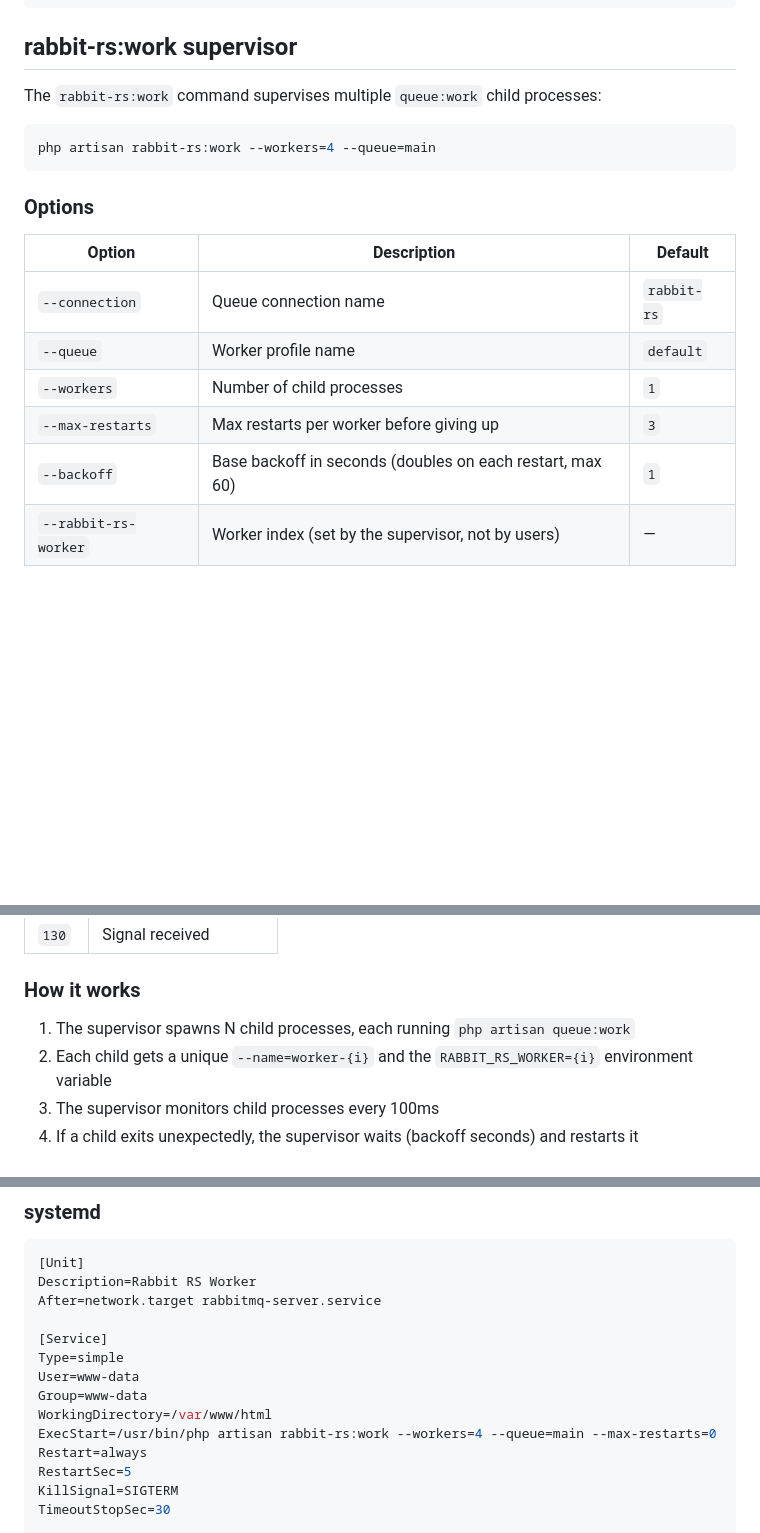
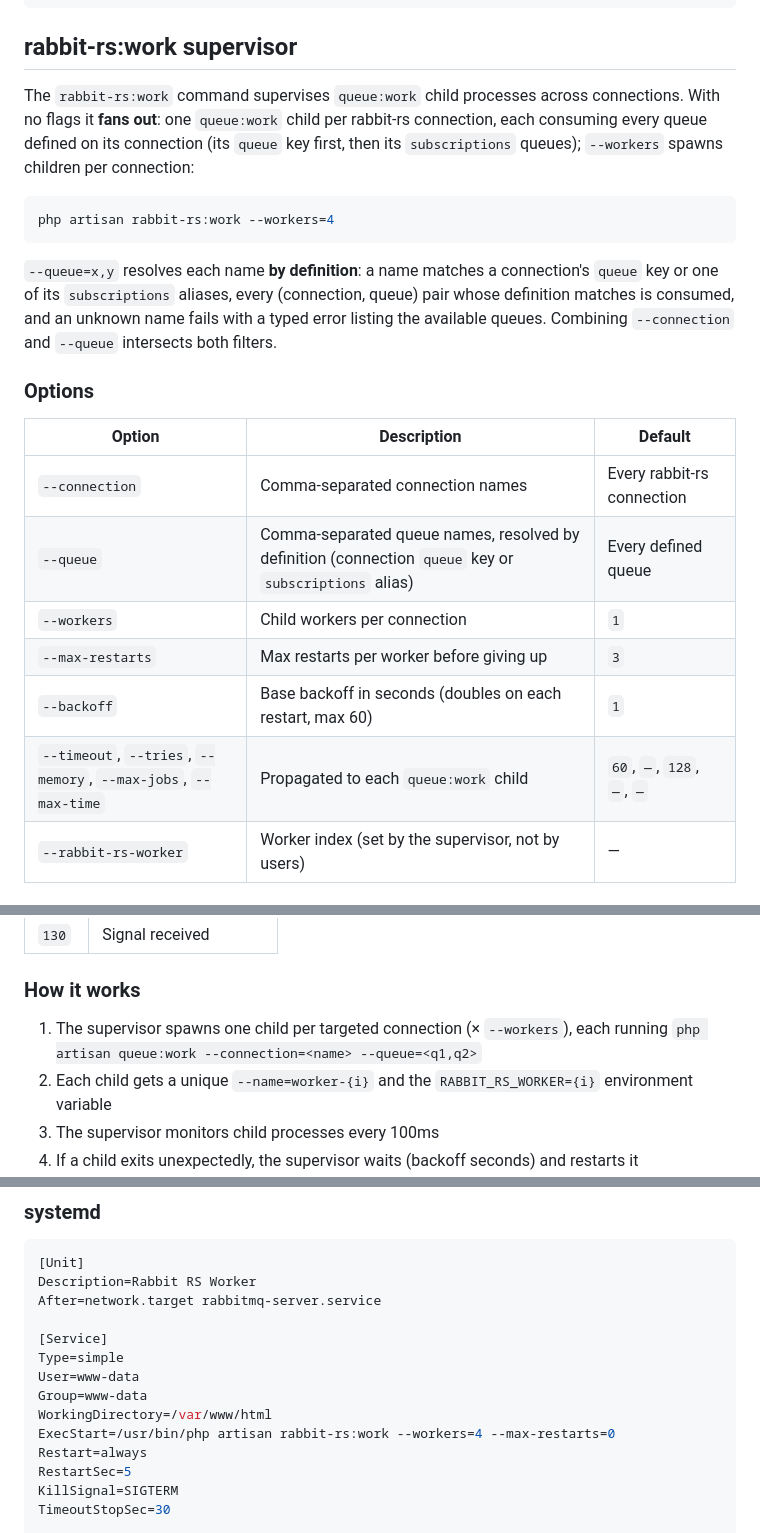
Before and after one commit to Goopil/php-rabbit-rs, a Markdown page: docs/operations.md, 3 parts joined by grey strips. Drawn GitHub-style; blank space fills up the shorter version.

Commit message:
docs(laravel): align reliability and operations docs with v0.1.0

````diff
--- a/docs/operations.md
+++ b/docs/operations.md
@@ -41,21 +41,24 @@ php -m | grep rabbit_rs
 
 ## rabbit-rs:work supervisor
 
-The `rabbit-rs:work` command supervises multiple `queue:work` child processes:
+The `rabbit-rs:work` command supervises `queue:work` child processes across connections. With no flags it **fans out**: one `queue:work` child per rabbit-rs connection, each consuming every queue defined on its connection (its `queue` key first, then its `subscriptions` queues); `--workers` spawns children per connection:
 
 ```bash
-php artisan rabbit-rs:work --workers=4 --queue=main
+php artisan rabbit-rs:work --workers=4
 ```
+
+`--queue=x,y` resolves each name **by definition**: a name matches a connection's `queue` key or one of its `subscriptions` aliases, every (connection, queue) pair whose definition matches is consumed, and an unknown name fails with a typed error listing the available queues. Combining `--connection` and `--queue` intersects both filters.
 
 ### Options
 
 | Option | Description | Default |
 |--------|-------------|---------|
-| `--connection` | Queue connection name | `rabbit-rs` |
-| `--queue` | Worker profile name | `default` |
-| `--workers` | Number of child processes | `1` |
+| `--connection` | Comma-separated connection names | Every rabbit-rs connection |
+| `--queue` | Comma-separated queue names, resolved by definition (connection `queue` key or `subscriptions` alias) | Every defined queue |
+| `--workers` | Child workers per connection | `1` |
 | `--max-restarts` | Max restarts per worker before giving up | `3` |
 | `--backoff` | Base backoff in seconds (doubles on each restart, max 60) | `1` |
+| `--timeout`, `--tries`, `--memory`, `--max-jobs`, `--max-time` | Propagated to each `queue:work` child | `60`, `—`, `128`, `—`, `—` |
 | `--rabbit-rs-worker` | Worker index (set by the supervisor, not by users) | — |
 
 ### Signal handling
@@ -75,7 +78,7 @@ php artisan rabbit-rs:work --workers=4 --queue=main
 
 ### How it works
 
-1. The supervisor spawns N child processes, each running `php artisan queue:work`
+1. The supervisor spawns one child per targeted connection (× `--workers`), each running `php artisan queue:work --connection=<name> --queue=<q1,q2>`
 2. Each child gets a unique `--name=worker-{i}` and the `RABBIT_RS_WORKER={i}` environment variable
 3. The supervisor monitors child processes every 100ms
 4. If a child exits unexpectedly, the supervisor waits (backoff seconds) and restarts it
@@ -97,7 +100,7 @@ Type=simple
 User=www-data
 Group=www-data
 WorkingDirectory=/var/www/html
-ExecStart=/usr/bin/php artisan rabbit-rs:work --workers=4 --queue=main --max-restarts=0
+ExecStart=/usr/bin/php artisan rabbit-rs:work --workers=4 --max-restarts=0
 Restart=always
 RestartSec=5
 KillSignal=SIGTERM
````
Also changed, not shown: other parts of docs/operations.md (+2 -2 lines), docs/reliability.md (+5 -5 lines).
